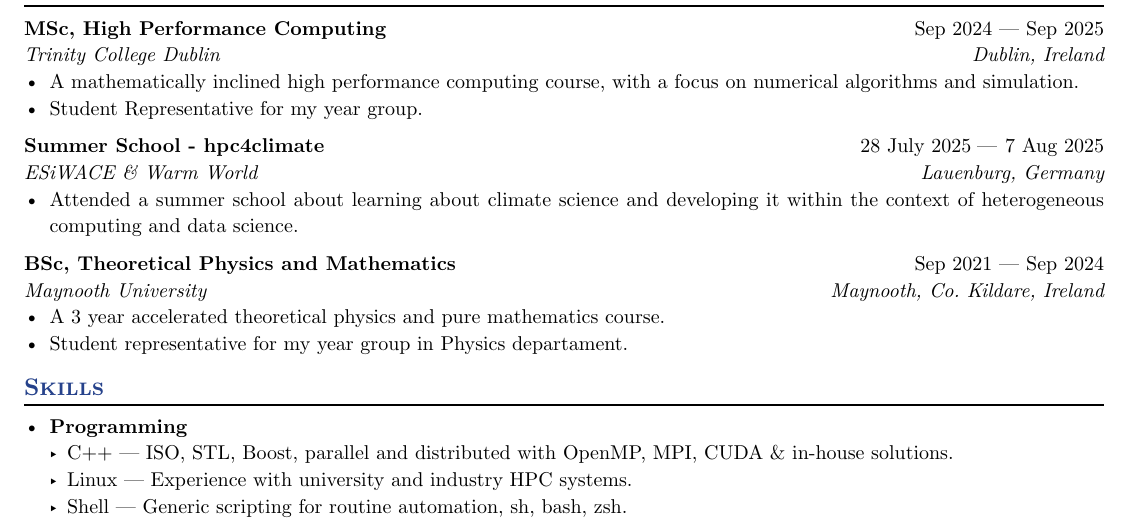
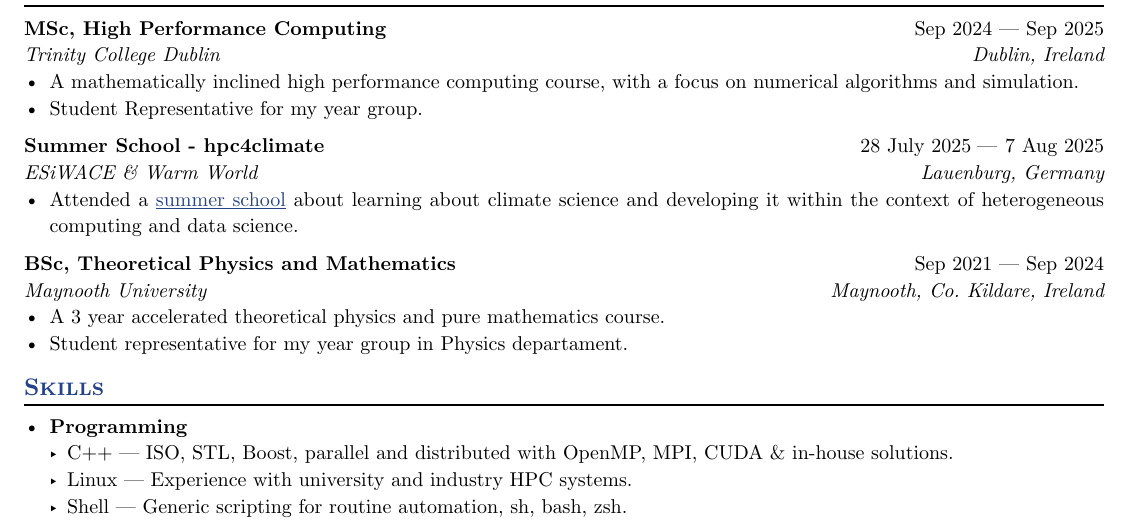
Before and after one commit to drozd324/cv, a Typst document (cv-patrykdrozd.typ): part of page 1 of 2, cut so that both start at the same text. Compiled offline with Typst 0.15.

Commit message:
one more

```diff
--- a/cv-patrykdrozd.typ
+++ b/cv-patrykdrozd.typ
@@ -79,7 +79,7 @@
   location: "Lauenburg, Germany",
   dates: dates-helper(start-date: "28 July 2025", end-date: "7 Aug 2025"),
 )
-- Attended a summer school about learning about climate science and developing it within the context of heterogeneous computing and data science.
+- Attended a #link("https://hpc4climate2025.org/")[summer school] about learning about climate science and developing it within the context of heterogeneous computing and data science.
 //- Relevant Coursework:
 
 #edu(
```
